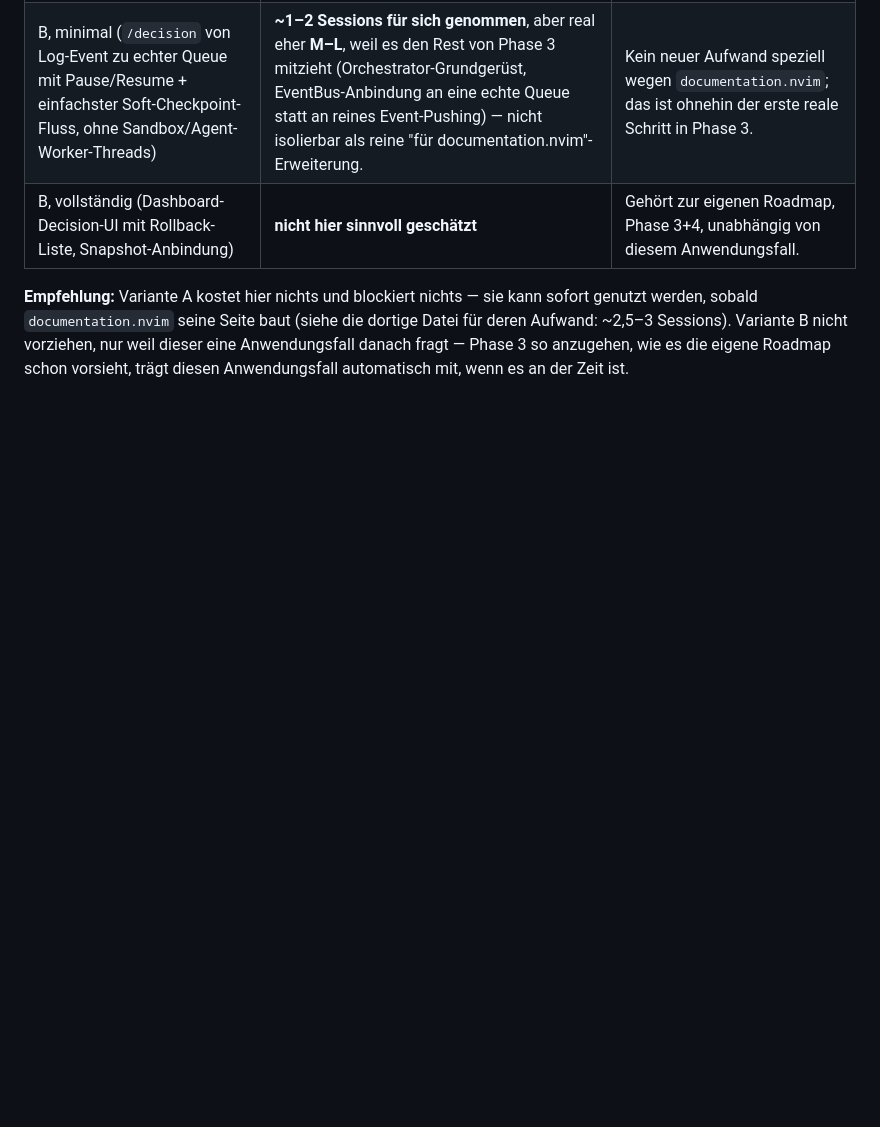
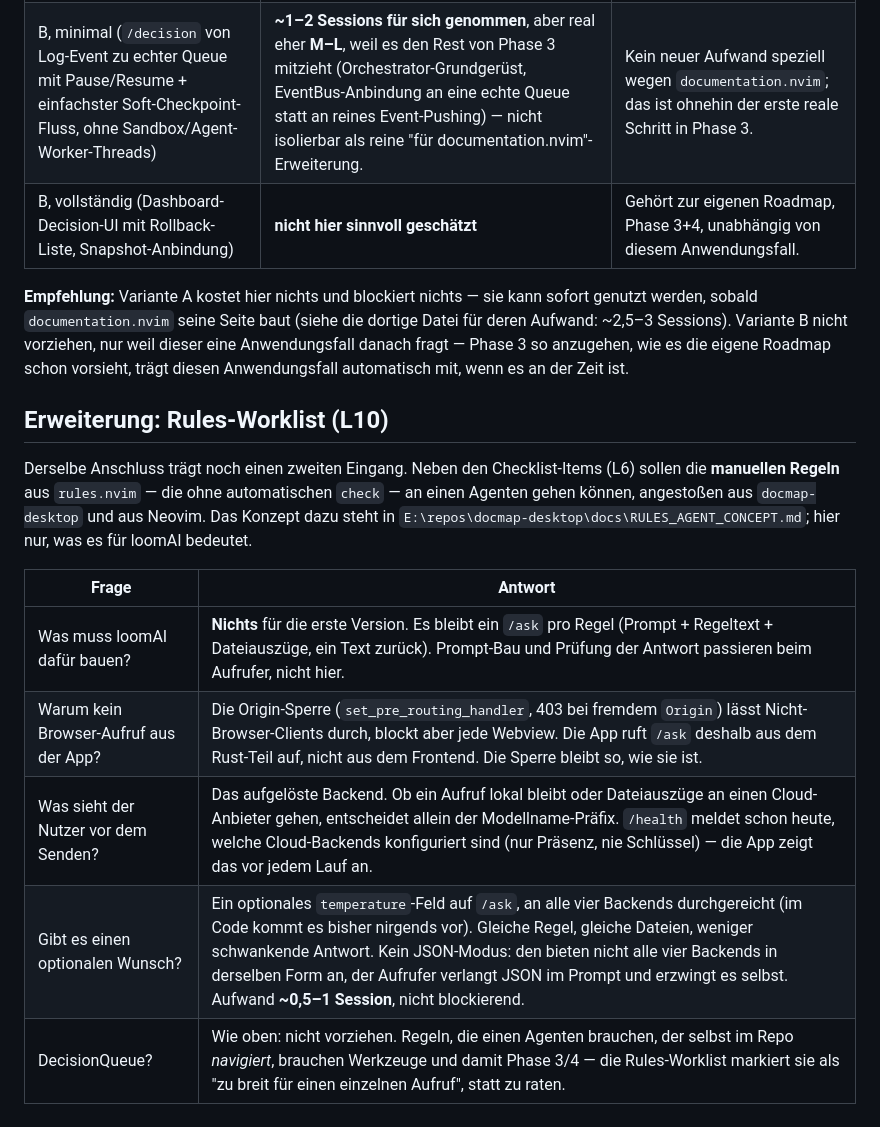
Before and after one commit to StefanBartl/loomAI, a Markdown page: docs/Guides/docmap-checklist-agent.md, the part around the change. Rendered like a GitHub page; blank space fills up the shorter version.

Commit message:
docs: note the rules-worklist as a second input to the checklist-agent guide (L10)
Same /ask call, nothing to build here for a first version. Records why the
app must call from its Rust side (Origin check rejects webviews), that the
consent summary can use /health's backend presence, and the one optional
change worth asking for: a temperature field on /ask.

```diff
--- a/docs/Guides/docmap-checklist-agent.md
+++ b/docs/Guides/docmap-checklist-agent.md
@@ -83,3 +83,20 @@ kann sofort genutzt werden, sobald `documentation.nvim` seine Seite baut
 nicht vorziehen, nur weil dieser eine Anwendungsfall danach fragt — Phase 3
 so anzugehen, wie es die eigene Roadmap schon vorsieht, trägt diesen
 Anwendungsfall automatisch mit, wenn es an der Zeit ist.
+
+## Erweiterung: Rules-Worklist (L10)
+
+Derselbe Anschluss trägt noch einen zweiten Eingang. Neben den
+Checklist-Items (L6) sollen die **manuellen Regeln** aus `rules.nvim` — die
+ohne automatischen `check` — an einen Agenten gehen können, angestoßen aus
+`docmap-desktop` und aus Neovim. Das Konzept dazu steht in
+`E:\repos\docmap-desktop\docs\RULES_AGENT_CONCEPT.md`; hier nur, was es für
+loomAI bedeutet.
+
+| Frage | Antwort |
+|---|---|
+| Was muss loomAI dafür bauen? | **Nichts** für die erste Version. Es bleibt ein `/ask` pro Regel (Prompt + Regeltext + Dateiauszüge, ein Text zurück). Prompt-Bau und Prüfung der Antwort passieren beim Aufrufer, nicht hier. |
+| Warum kein Browser-Aufruf aus der App? | Die Origin-Sperre (`set_pre_routing_handler`, 403 bei fremdem `Origin`) lässt Nicht-Browser-Clients durch, blockt aber jede Webview. Die App ruft `/ask` deshalb aus dem Rust-Teil auf, nicht aus dem Frontend. Die Sperre bleibt so, wie sie ist. |
+| Was sieht der Nutzer vor dem Senden? | Das aufgelöste Backend. Ob ein Aufruf lokal bleibt oder Dateiauszüge an einen Cloud-Anbieter gehen, entscheidet allein der Modellname-Präfix. `/health` meldet schon heute, welche Cloud-Backends konfiguriert sind (nur Präsenz, nie Schlüssel) — die App zeigt das vor jedem Lauf an. |
+| Gibt es einen optionalen Wunsch? | Ein optionales `temperature`-Feld auf `/ask`, an alle vier Backends durchgereicht (im Code kommt es bisher nirgends vor). Gleiche Regel, gleiche Dateien, weniger schwankende Antwort. Kein JSON-Modus: den bieten nicht alle vier Backends in derselben Form an, der Aufrufer verlangt JSON im Prompt und erzwingt es selbst. Aufwand **~0,5–1 Session**, nicht blockierend. |
+| DecisionQueue? | Wie oben: nicht vorziehen. Regeln, die einen Agenten brauchen, der selbst im Repo *navigiert*, brauchen Werkzeuge und damit Phase 3/4 — die Rules-Worklist markiert sie als "zu breit für einen einzelnen Aufruf", statt zu raten. |
```
